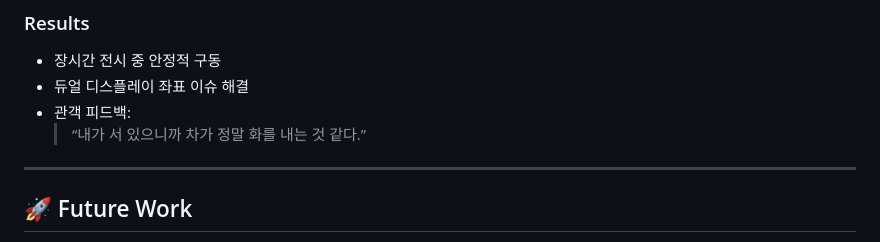
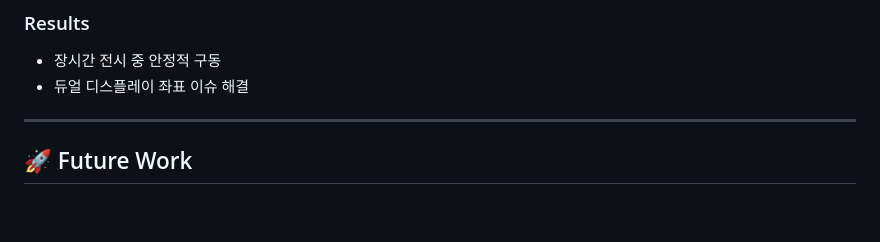
Before and after one commit to Leehyronji/my-project, a Markdown page: README.md, the part around the change. Drawn GitHub-style; blank space fills up the shorter version.

Commit message:
Remove audience feedback from README
Removed audience feedback section from results.

```diff
--- a/README.md
+++ b/README.md
@@ -120,8 +120,6 @@ Unity 기반의 실시간 시뮬레이션 로직과 TouchDesigner의 프로젝
 ### Results
 - 장시간 전시 중 안정적 구동
 - 듀얼 디스플레이 좌표 이슈 해결
-- 관객 피드백:
-  > “내가 서 있으니까 차가 정말 화를 내는 것 같다.”
 
 ---
 
```
